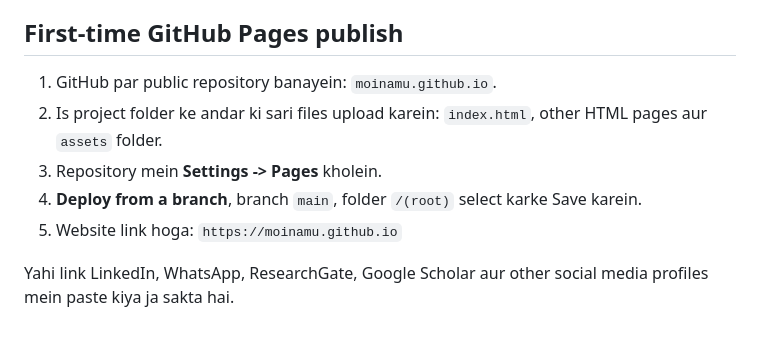
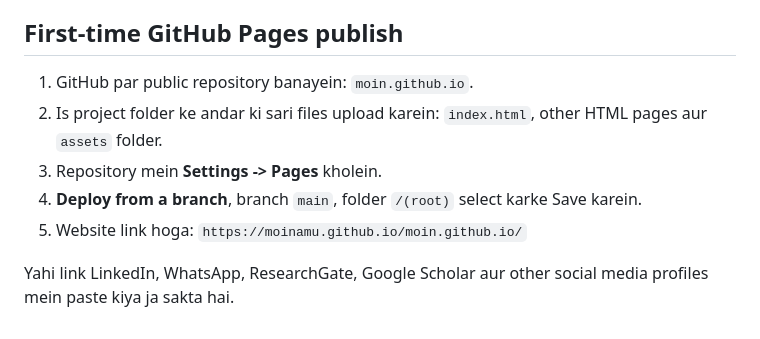
Before and after one commit to moinamu/moinamu.github.io, a Markdown page: README.md, the part around the change. Drawn GitHub-style.

Commit message:
Update GitHub Pages repository instructions

```diff
--- a/README.md
+++ b/README.md
@@ -76,10 +76,10 @@ GitHub website mein:
 
 ## First-time GitHub Pages publish
 
-1. GitHub par public repository banayein: `moinamu.github.io`.
+1. GitHub par public repository banayein: `moin.github.io`.
 2. Is project folder ke andar ki sari files upload karein: `index.html`, other HTML pages aur `assets` folder.
 3. Repository mein **Settings -> Pages** kholein.
 4. **Deploy from a branch**, branch `main`, folder `/(root)` select karke Save karein.
-5. Website link hoga: `https://moinamu.github.io`
+5. Website link hoga: `https://moinamu.github.io/moin.github.io/`
 
 Yahi link LinkedIn, WhatsApp, ResearchGate, Google Scholar aur other social media profiles mein paste kiya ja sakta hai.
```
